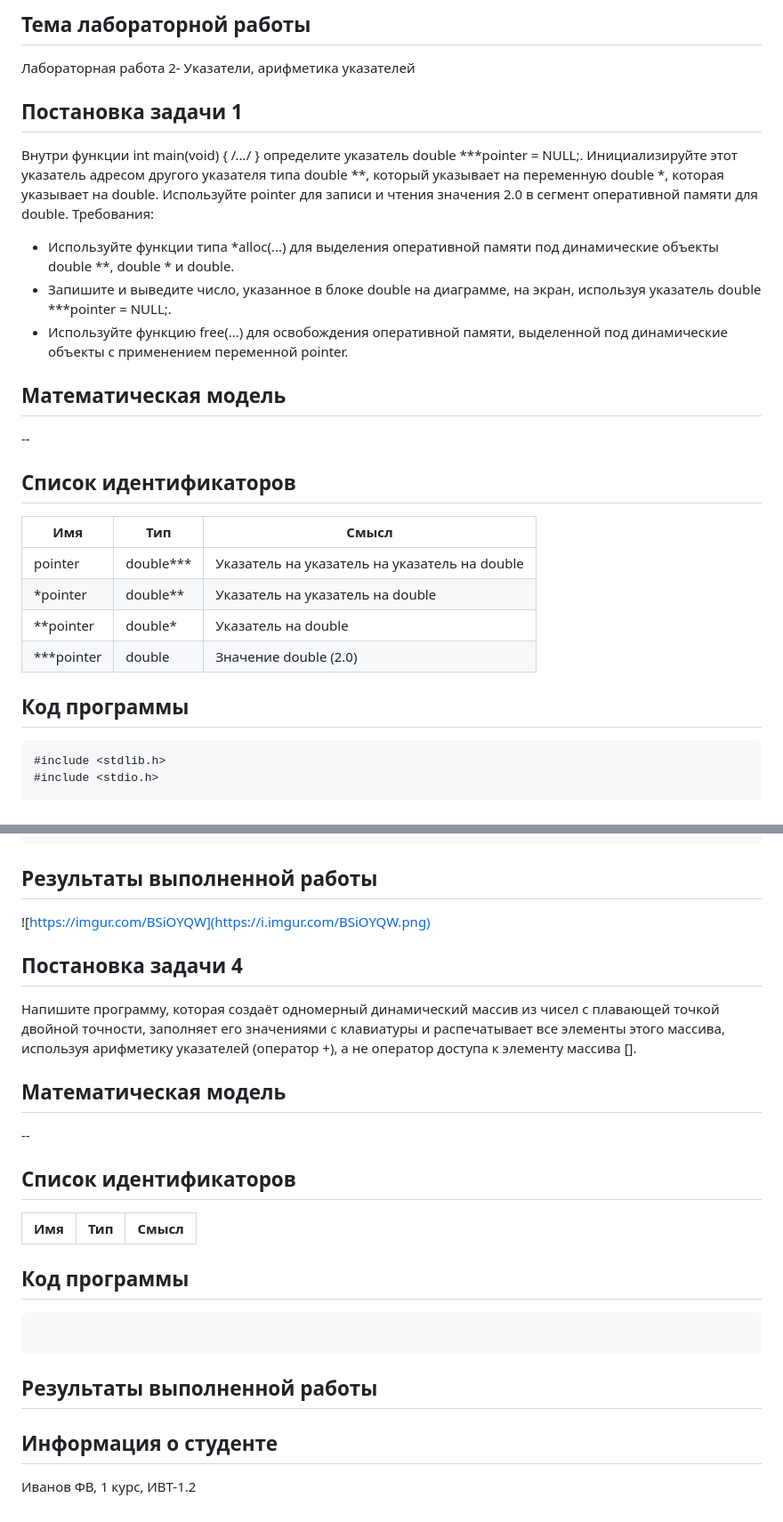
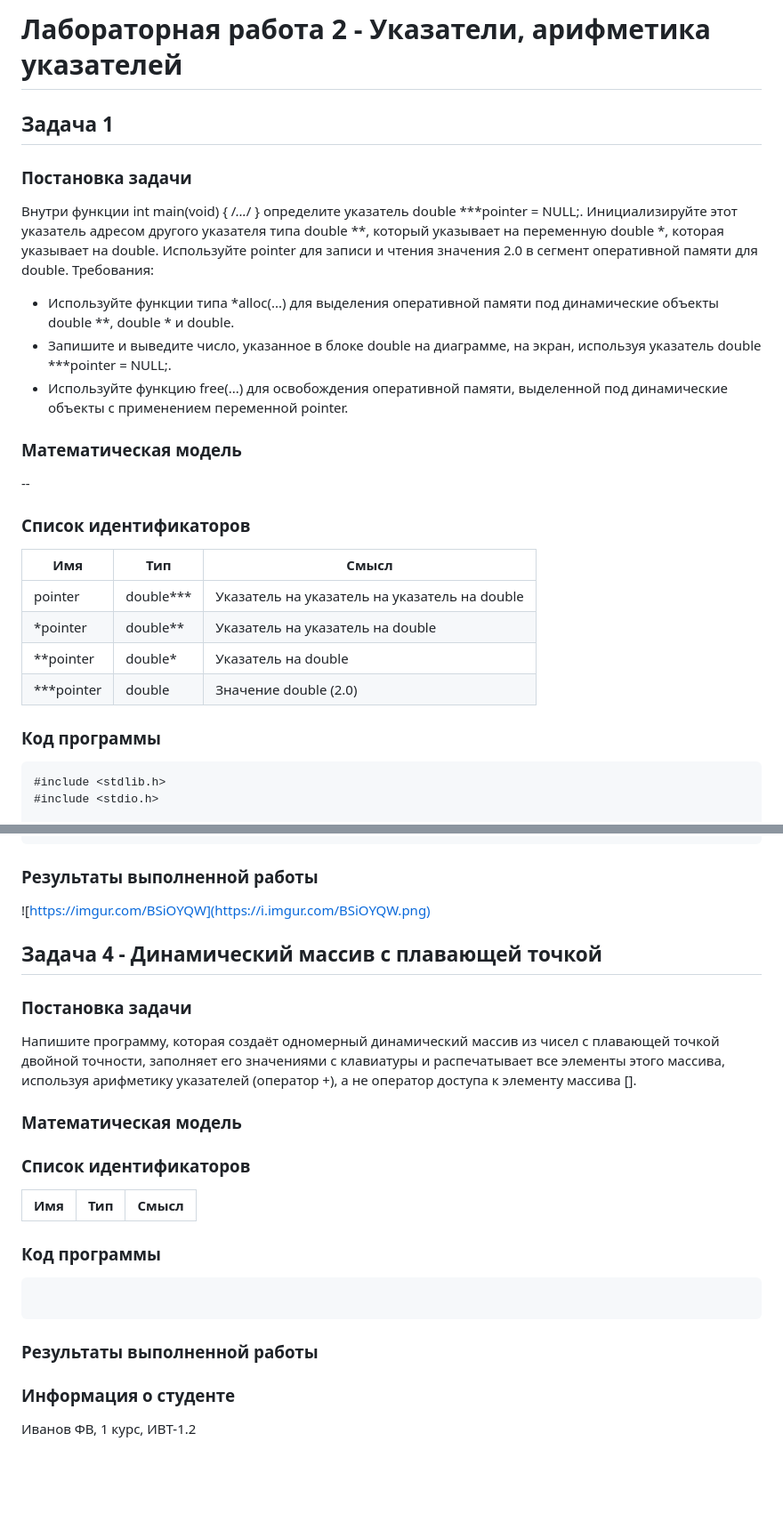
Before and after one commit to DEIL111428/Program, a Markdown page: README.md, 2 parts joined by grey strips. Shown: that part at 89% size. GitHub-like rendering; blank space fills up the shorter version.

````diff
--- a/README.md
+++ b/README.md
@@ -1,14 +1,14 @@
-## Тема лабораторной работы
- Лабораторная работа 2- Указатели, арифметика указателей
-## Постановка задачи 1
+# Лабораторная работа 2 - Указатели, арифметика указателей
+## Задача 1
+### Постановка задачи
 Внутри функции int main(void) { /*...*/ } определите указатель double ***pointer = NULL;. Инициализируйте этот указатель адресом другого указателя типа double **, который указывает на переменную double *, которая указывает на double. Используйте pointer для записи и чтения значения 2.0 в сегмент оперативной памяти для double.
 Требования:
 - Используйте функции типа *alloc(...) для выделения оперативной памяти под динамические объекты double **, double * и double.
 - Запишите и выведите число, указанное в блоке double на диаграмме, на экран, используя указатель double ***pointer = NULL;.
 - Используйте функцию free(...) для освобождения оперативной памяти, выделенной под динамические объекты с применением переменной pointer.
-## Математическая модель
+### Математическая модель
 --
-## Список идентификаторов
+### Список идентификаторов
 
 | Имя        | Тип       | Смысл                                         |
 | ---------- | --------- | --------------------------------------------- |
@@ -16,7 +16,7 @@
 | *pointer   | double**  | Указатель на указатель на double              |
 | **pointer  | double*   | Указатель на double                           |
 | ***pointer | double    | Значение double (2.0)                         |
-## Код программы
+### Код программы
 ```C
 #include <stdlib.h>
 #include <stdio.h>
@@ -113,20 +115,20 @@ int main() {
     return 0;
 }
 ```
-## Результаты выполненной работы
+### Результаты выполненной работы
 ![https://imgur.com/BSiOYQW](https://i.imgur.com/BSiOYQW.png)
-## Постановка задачи 4
+## Задача 4 - Динамический массив с плавающей точкой
+### Постановка задачи
 Напишите программу, которая создаёт одномерный динамический массив из чисел с плавающей точкой двойной точности, заполняет его значениями с клавиатуры и распечатывает все элементы этого массива, используя арифметику указателей (оператор +), а не оператор доступа к элементу массива [].
-## Математическая модель
---
-## Список идентификаторов
+### Математическая модель
+### Список идентификаторов
 | Имя | Тип | Смысл |
 | --- | --- | ----- |
-## Код программы
+### Код программы
 ```C
 
 ```
-## Результаты выполненной работы
+### Результаты выполненной работы
 
-## Информация о студенте
+### Информация о студенте
 Иванов ФВ, 1 курс, ИВТ-1.2
````
Also changed, not shown: other parts of README.md (+12 -10 lines).
